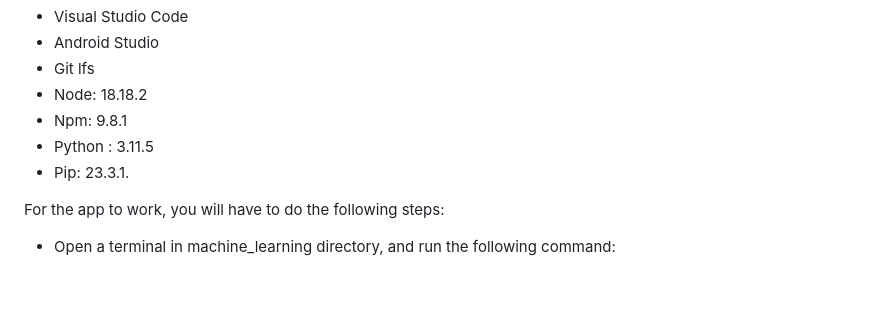
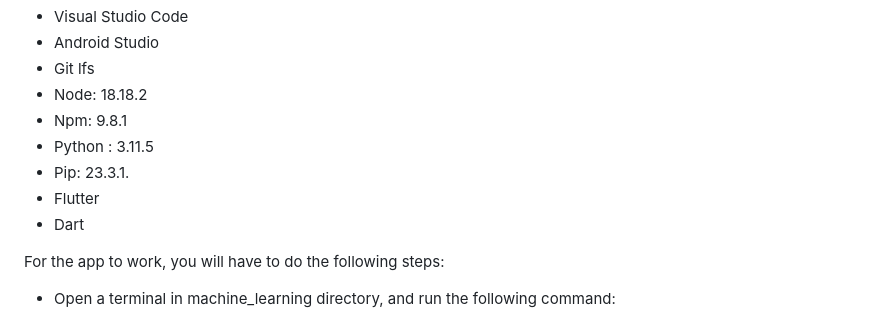
Before and after one commit to inginerie-software-2023-2024/proiect-inginerie-software-scienceteam, a Markdown page: README.md, the part around the change printed below. Drawn GitHub-style; blank space fills up the shorter version.

```diff
--- a/README.md
+++ b/README.md
@@ -25,6 +25,8 @@ You will need to have installed the following:
 - Npm: 9.8.1
 - Python : 3.11.5
 - Pip: 23.3.1.
+- Flutter
+- Dart
 
 For the app to work, you will have to do the following steps:
 - Open a terminal in machine_learning directory, and run the following command:
```
Also changed, not shown: other parts of README.md (+7 -4 lines).
